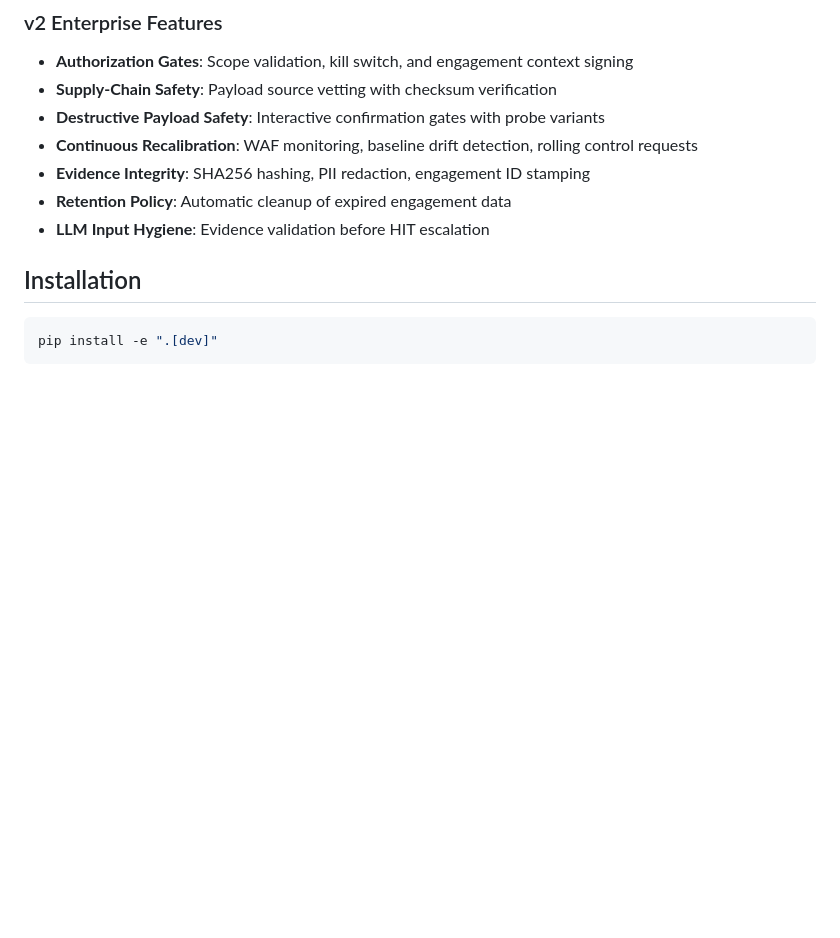
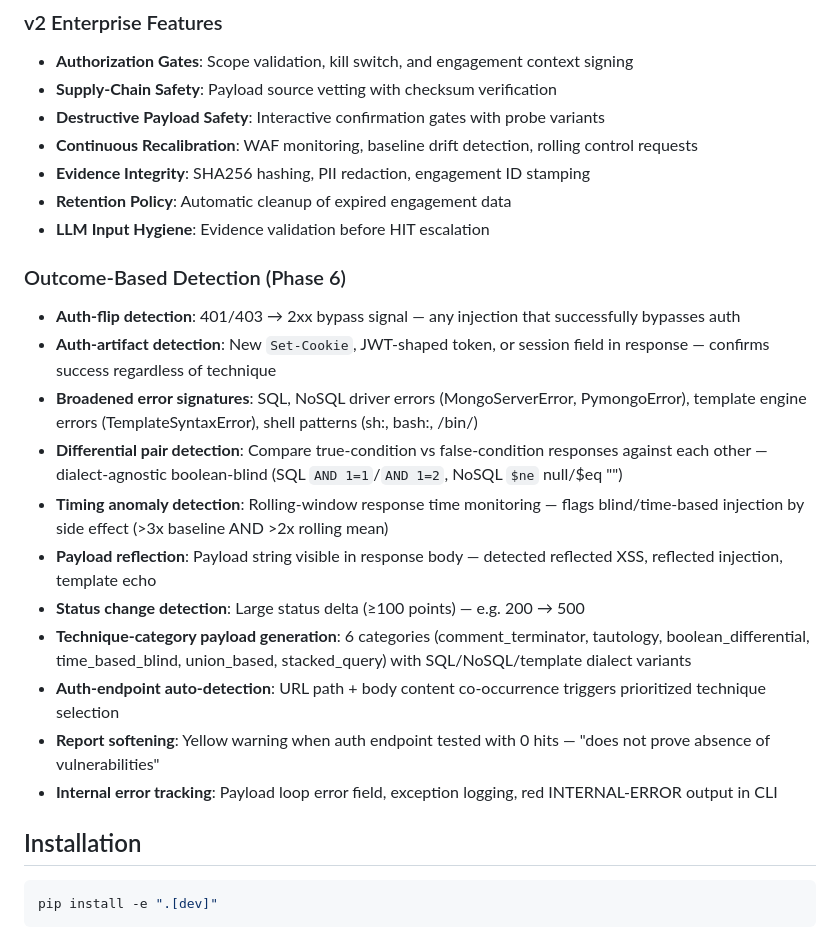
Before and after one commit to Learn5ec/nagapasha, a Markdown page: README.md, the part around one of its changes. GitHub-like rendering; blank space fills up the shorter version.

```diff
--- a/README.md
+++ b/README.md
@@ -63,6 +63,20 @@ A multi-agent, self-scoping fuzzing tool that takes a single curl request and tu
 - **Evidence Integrity**: SHA256 hashing, PII redaction, engagement ID stamping
 - **Retention Policy**: Automatic cleanup of expired engagement data
 - **LLM Input Hygiene**: Evidence validation before HIT escalation
+
+### Outcome-Based Detection (Phase 6)
+
+- **Auth-flip detection**: 401/403 → 2xx bypass signal — any injection that successfully bypasses auth
+- **Auth-artifact detection**: New `Set-Cookie`, JWT-shaped token, or session field in response — confirms success regardless of technique
+- **Broadened error signatures**: SQL, NoSQL driver errors (MongoServerError, PymongoError), template engine errors (TemplateSyntaxError), shell patterns (sh:, bash:, /bin/)
+- **Differential pair detection**: Compare true-condition vs false-condition responses against each other — dialect-agnostic boolean-blind (SQL `AND 1=1`/`AND 1=2`, NoSQL `$ne` null/$eq "")
+- **Timing anomaly detection**: Rolling-window response time monitoring — flags blind/time-based injection by side effect (>3x baseline AND >2x rolling mean)
+- **Payload reflection**: Payload string visible in response body — detected reflected XSS, reflected injection, template echo
+- **Status change detection**: Large status delta (≥100 points) — e.g. 200 → 500
+- **Technique-category payload generation**: 6 categories (comment_terminator, tautology, boolean_differential, time_based_blind, union_based, stacked_query) with SQL/NoSQL/template dialect variants
+- **Auth-endpoint auto-detection**: URL path + body content co-occurrence triggers prioritized technique selection
+- **Report softening**: Yellow warning when auth endpoint tested with 0 hits — "does not prove absence of vulnerabilities"
+- **Internal error tracking**: Payload loop error field, exception logging, red INTERNAL-ERROR output in CLI
 
 ## Installation
 
```
Also changed, not shown: other parts of README.md (+10 -5 lines), docs/current-implementation.md (added, +425 -0 lines).
